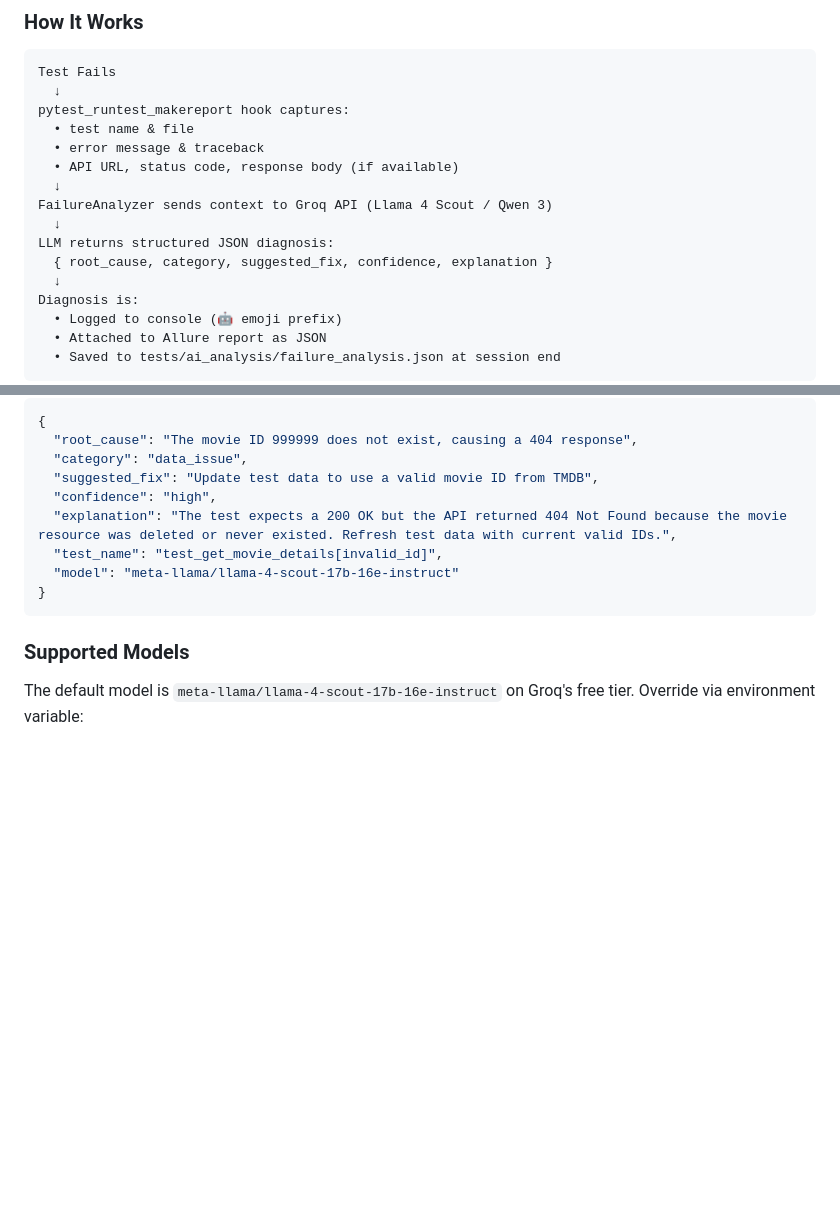
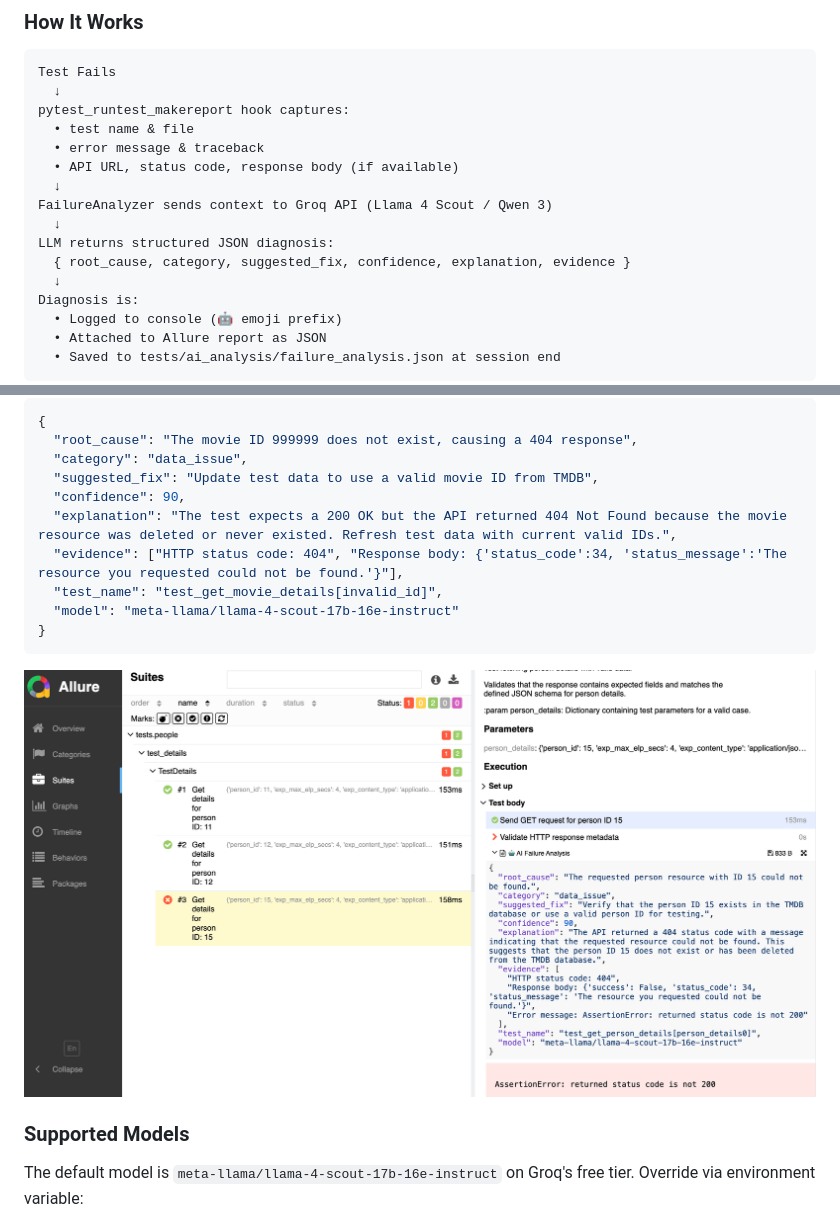
Before and after one commit to pgundlupetvenkatesh/mdb_api_layer, a Markdown page: README.md, 2 parts joined by grey strips. GitHub-like rendering; pictures changed too: allure_failure_ss.png (added); blank space fills up the shorter version.

Commit message:
add evidence option and update confidence to percent

````diff
--- a/README.md
+++ b/README.md
@@ -467,7 +467,7 @@ pytest_runtest_makereport hook captures:
 FailureAnalyzer sends context to Groq API (Llama 4 Scout / Qwen 3)
   ↓
 LLM returns structured JSON diagnosis:
-  { root_cause, category, suggested_fix, confidence, explanation }
+  { root_cause, category, suggested_fix, confidence, explanation, evidence }
   ↓
 Diagnosis is:
   • Logged to console (🤖 emoji prefix)
@@ -533,12 +533,14 @@ When enabled, each failed test produces a console log like:
   "root_cause": "The movie ID 999999 does not exist, causing a 404 response",
   "category": "data_issue",
   "suggested_fix": "Update test data to use a valid movie ID from TMDB",
-  "confidence": "high",
+  "confidence": 90,
   "explanation": "The test expects a 200 OK but the API returned 404 Not Found because the movie resource was deleted or never existed. Refresh test data with current valid IDs.",
+  "evidence": ["HTTP status code: 404", "Response body: {'status_code':34, 'status_message':'The resource you requested could not be found.'}"],
   "test_name": "test_get_movie_details[invalid_id]",
   "model": "meta-llama/llama-4-scout-17b-16e-instruct"
 }
 ```
+![allure_failure_ss](allure_failure_ss.png)
 
 ### Supported Models
 
````
Also changed, not shown: 2 other files.
